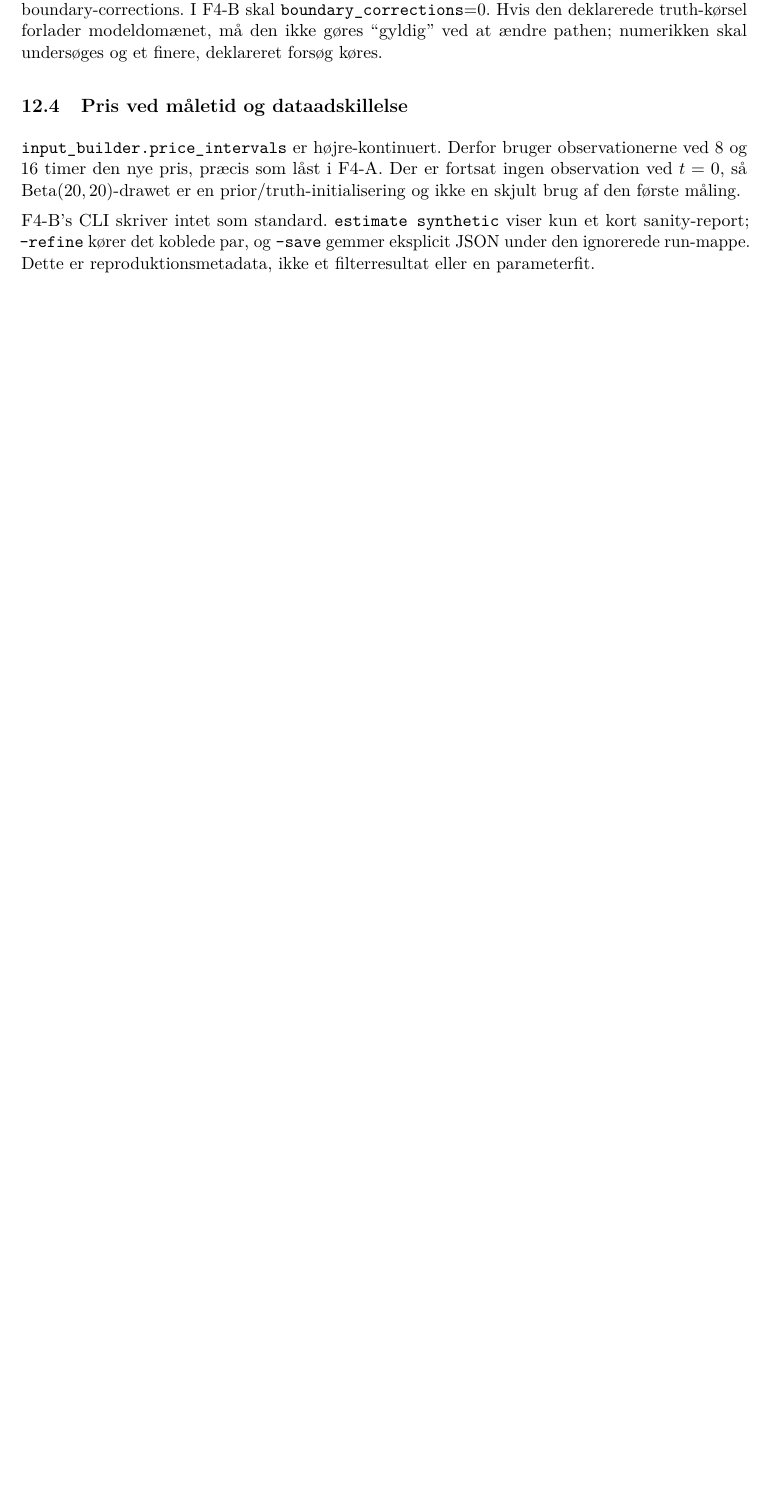
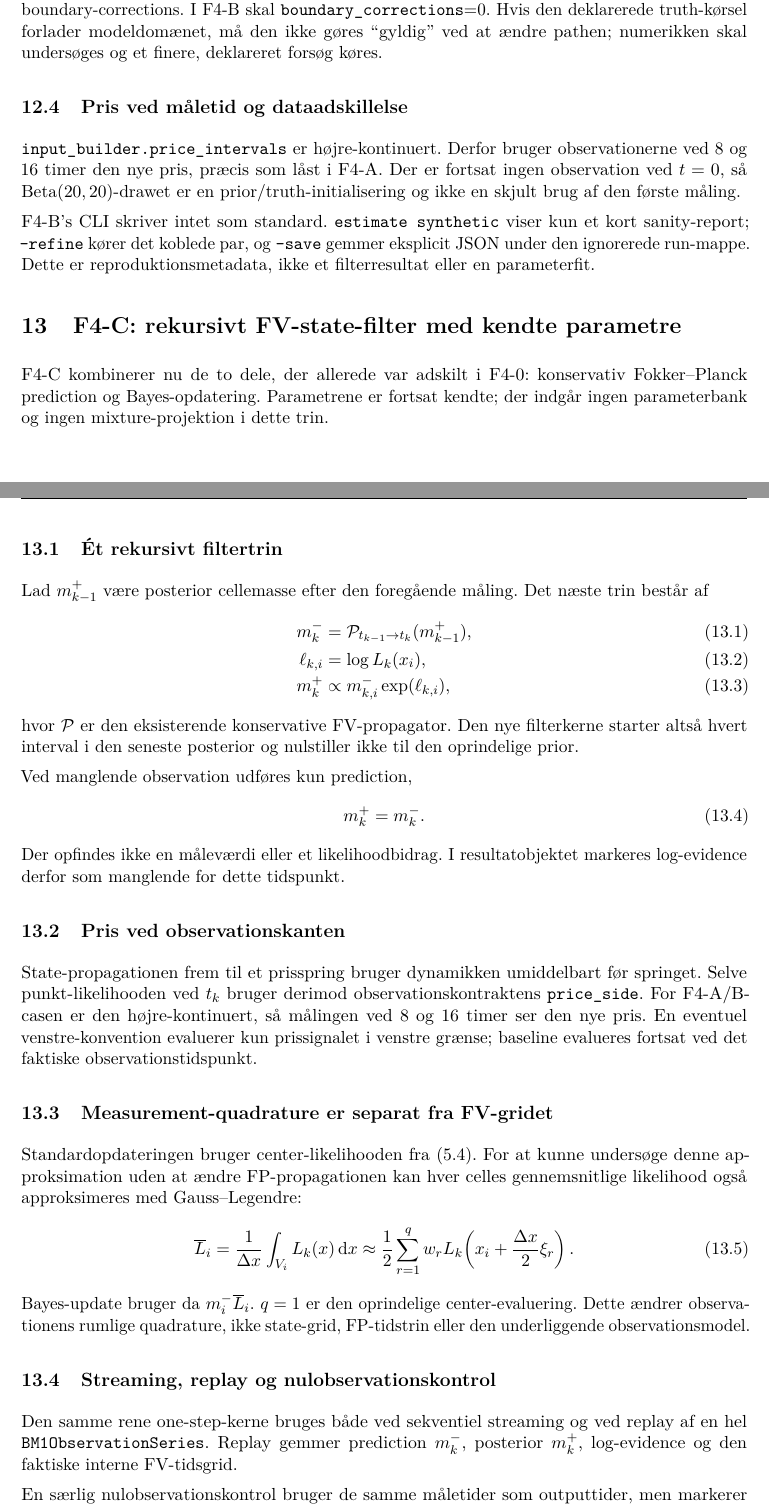
Before and after one commit to N1dhug/BSCe2026, a LaTeX document (root/f4/main.tex, which reads root/f4/notes.tex): part of page 18 of 20 before the commit and two parts of pages 18 and 19 of 21 after it, the two joined at a grey line, cut so that both start at the same text, the shorter picture padded with empty space. Compiled offline with pdfLaTeX.

Commit message:
Document F4-C recursive filter mathematics

```diff
--- a/root/f4/notes.tex
+++ b/root/f4/notes.tex
@@ -666,3 +666,55 @@ sanity-report; \texttt{--refine} kører det koblede par, og \texttt{--save} gemm
 eksplicit JSON under den ignorerede run-mappe. Dette er reproduktionsmetadata, ikke
 et filterresultat eller en parameterfit.
 
+\section{F4-C: rekursivt FV-state-filter med kendte parametre}
+\label{sec:f4c}
+F4-C kombinerer nu de to dele, der allerede var adskilt i F4-0: konservativ
+Fokker--Planck prediction og Bayes-opdatering. Parametrene er fortsat kendte;
+der indgår ingen parameterbank og ingen mixture-projektion i dette trin.
+
+\subsection{Ét rekursivt filtertrin}
+Lad \(m_{k-1}^+\) være posterior cellemasse efter den foregående måling.
+Det næste trin består af
+\begin{align}
+ m_k^- &= \mathcal P_{t_{k-1}\to t_k}(m_{k-1}^+),\\
+ \ell_{k,i} &= \log L_k(x_i),\\
+ m_k^+ &\propto m_{k,i}^-\exp(\ell_{k,i}),
+\end{align}
+hvor \(\mathcal P\) er den eksisterende konservative FV-propagator. Den nye
+filterkerne starter altså hvert interval i den seneste posterior og nulstiller
+ikke til den oprindelige prior.
+
+Ved manglende observation udføres kun prediction,
+\begin{equation}
+ m_k^+=m_k^-.
+\end{equation}
+Der opfindes ikke en måleværdi eller et likelihoodbidrag. I resultatobjektet
+markeres log-evidence derfor som manglende for dette tidspunkt.
+
+\subsection{Pris ved observationskanten}
+State-propagationen frem til et prisspring bruger dynamikken umiddelbart før
+springet. Selve punkt-likelihooden ved \(t_k\) bruger derimod observationskontraktens
+\texttt{price\_side}. For F4-A/B-casen er den højre-kontinuert, så målingen ved
+8 og 16 timer ser den nye pris. En eventuel venstre-konvention evaluerer kun
+prissignalet i venstre grænse; baseline evalueres fortsat ved det faktiske
+observationstidspunkt.
+
+\subsection{Measurement-quadrature er separat fra FV-gridet}
+Standardopdateringen bruger center-likelihooden fra \eqref{eq:discretebayes}.
+For at kunne undersøge denne approksimation uden at ændre FP-propagationen kan
+hver celles gennemsnitlige likelihood også approksimeres med Gauss--Legendre:
+\begin{equation}
+ \overline L_i=\frac1{\Delta x}\int_{V_i}L_k(x)\dd x
+ \approx \frac12\sum_{r=1}^{q}w_rL_k\!\left(x_i+\frac{\Delta x}{2}\xi_r\right).
+\end{equation}
+Bayes-update bruger da \(m_i^-\overline L_i\). \(q=1\) er den oprindelige
+center-evaluering. Dette ændrer observationens rumlige quadrature, ikke state-grid,
+FP-tidstrin eller den underliggende observationsmodel.
+
+\subsection{Streaming, replay og nulobservationskontrol}
+Den samme rene one-step-kerne bruges både ved sekventiel streaming og ved replay
+af en hel \texttt{BM1ObservationSeries}. Replay gemmer prediction \(m_k^-\),
+posterior \(m_k^+\), log-evidence og den faktiske interne FV-tidsgrid.
+
+En særlig nulobservationskontrol bruger de samme måletider som outputtider, men
+markerer alle observationer som manglende. Resultatet skal være identisk med direkte
```
Also changed, not shown: root/f4/notes.tex (10 more changed lines).
